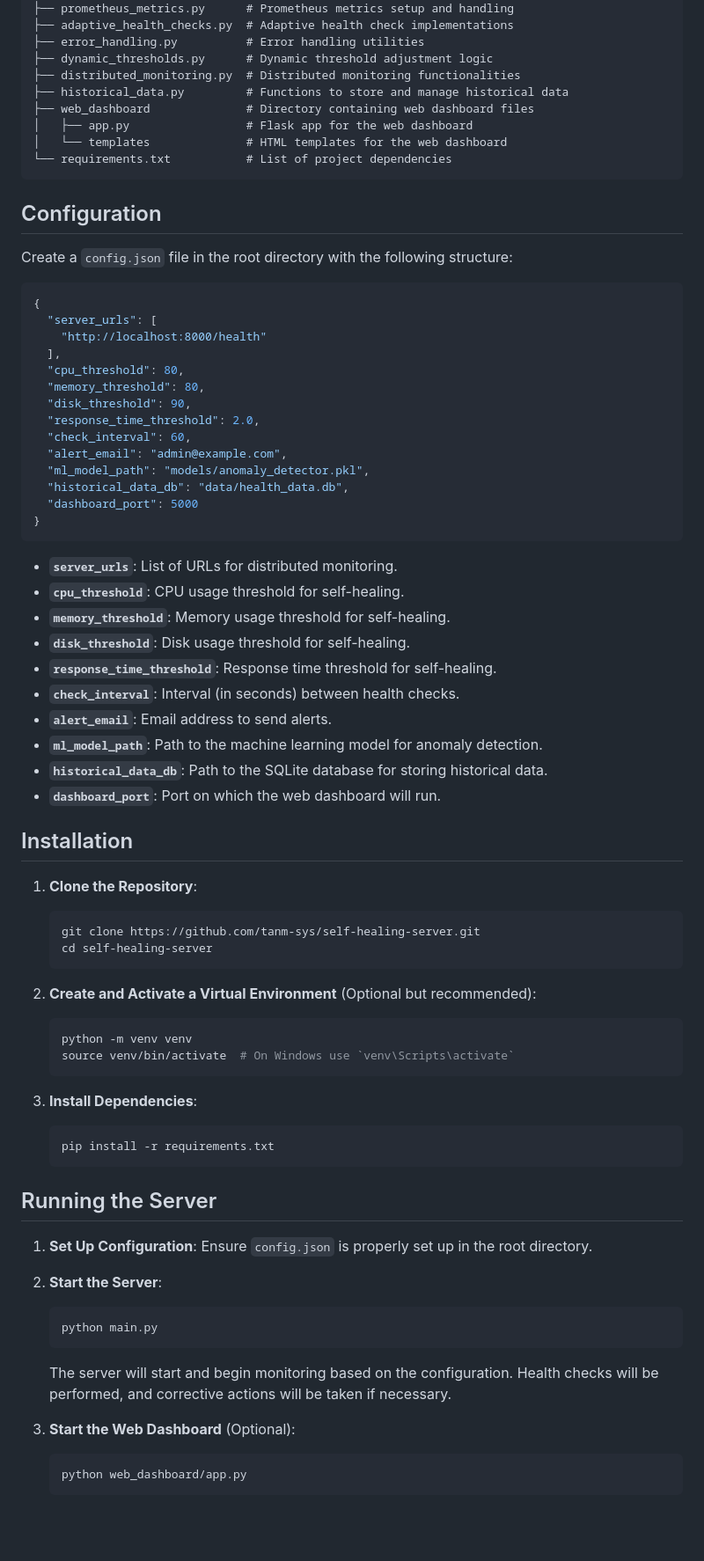
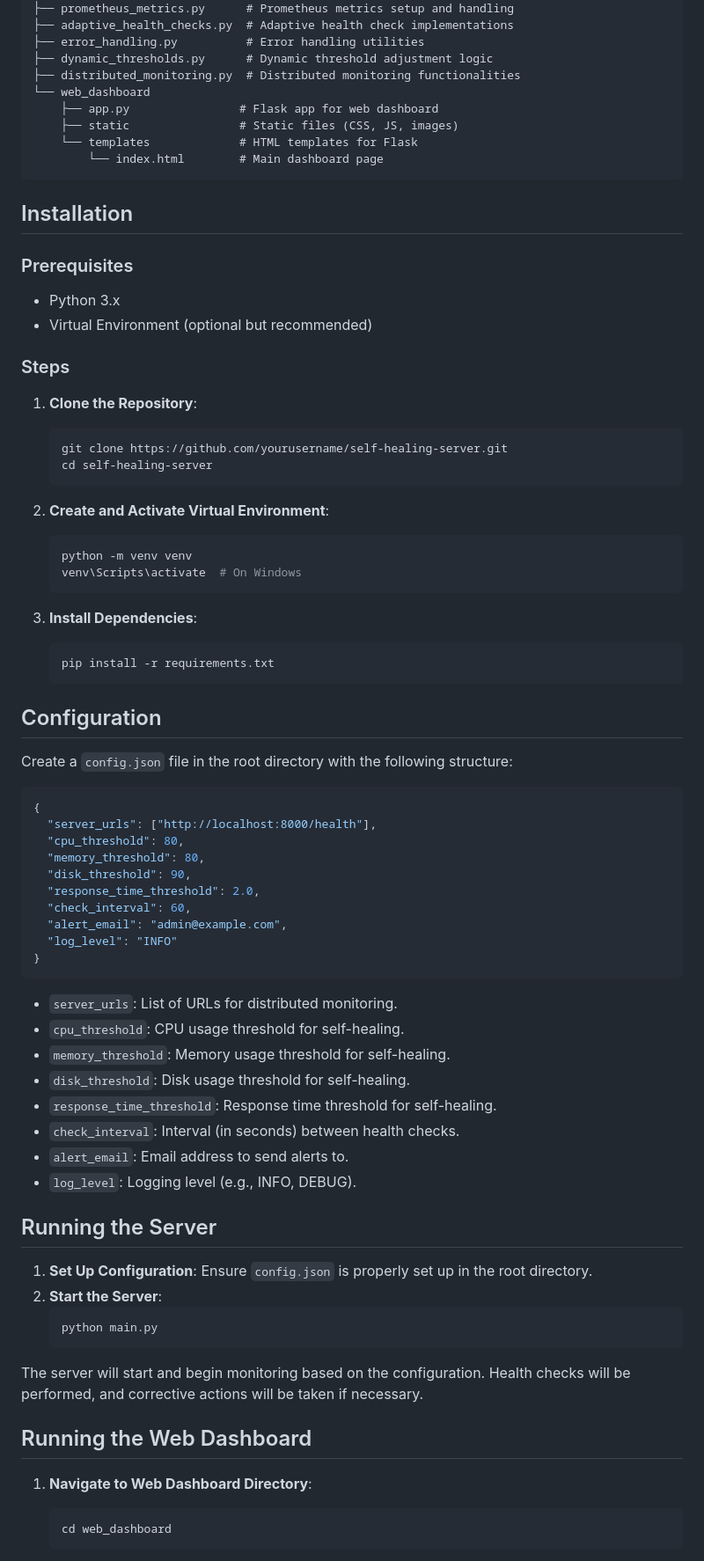
Before and after one commit to tanm-sys/self-healing-server, a Markdown page: README.md, the part around the change printed below. Shown: that part at 88% size. Rendered like a GitHub page; blank space fills up the shorter version.

````diff
--- a/README.md
+++ b/README.md
@@ -35,12 +43,38 @@ This project is a self-healing server system designed to monitor its own health
 ├── error_handling.py          # Error handling utilities
 ├── dynamic_thresholds.py      # Dynamic threshold adjustment logic
 ├── distributed_monitoring.py  # Distributed monitoring functionalities
-├── historical_data.py         # Functions to store and manage historical data
-├── web_dashboard              # Directory containing web dashboard files
-│   ├── app.py                 # Flask app for the web dashboard
-│   └── templates              # HTML templates for the web dashboard
-└── requirements.txt           # List of project dependencies
+└── web_dashboard
+    ├── app.py                # Flask app for web dashboard
+    ├── static                # Static files (CSS, JS, images)
+    └── templates             # HTML templates for Flask
+        └── index.html        # Main dashboard page
 ```
+
+## Installation
+
+### Prerequisites
+
+- Python 3.x
+- Virtual Environment (optional but recommended)
+
+### Steps
+
+1. **Clone the Repository**:
+   ```sh
+   git clone https://github.com/yourusername/self-healing-server.git
+   cd self-healing-server
+   ```
+
+2. **Create and Activate Virtual Environment**:
+   ```sh
+   python -m venv venv
+   venv\Scripts\activate  # On Windows
+   ```
+
+3. **Install Dependencies**:
+   ```sh
+   pip install -r requirements.txt
+   ```
 
 ## Configuration
 
@@ -48,69 +82,40 @@ Create a `config.json` file in the root directory with the following structure:
 
 ```json
 {
-  "server_urls": [
-    "http://localhost:8000/health"
-  ],
+  "server_urls": ["http://localhost:8000/health"],
   "cpu_threshold": 80,
   "memory_threshold": 80,
   "disk_threshold": 90,
   "response_time_threshold": 2.0,
   "check_interval": 60,
   "alert_email": "admin@example.com",
-  "ml_model_path": "models/anomaly_detector.pkl",
-  "historical_data_db": "data/health_data.db",
-  "dashboard_port": 5000
+  "log_level": "INFO"
 }
 ```
 
-- **`server_urls`**: List of URLs for distributed monitoring.
-- **`cpu_threshold`**: CPU usage threshold for self-healing.
-- **`memory_threshold`**: Memory usage threshold for self-healing.
-- **`disk_threshold`**: Disk usage threshold for self-healing.
-- **`response_time_threshold`**: Response time threshold for self-healing.
-- **`check_interval`**: Interval (in seconds) between health checks.
-- **`alert_email`**: Email address to send alerts.
-- **`ml_model_path`**: Path to the machine learning model for anomaly detection.
-- **`historical_data_db`**: Path to the SQLite database for storing historical data.
-- **`dashboard_port`**: Port on which the web dashboard will run.
-
-## Installation
-
-1. **Clone the Repository**:
-
-   ```sh
-   git clone https://github.com/tanm-sys/self-healing-server.git
-   cd self-healing-server
-   ```
-
-2. **Create and Activate a Virtual Environment** (Optional but recommended):
-
-   ```sh
-   python -m venv venv
-   source venv/bin/activate  # On Windows use `venv\Scripts\activate`
-   ```
-
-3. **Install Dependencies**:
-
-   ```sh
-   pip install -r requirements.txt
-   ```
+- `server_urls`: List of URLs for distributed monitoring.
+- `cpu_threshold`: CPU usage threshold for self-healing.
+- `memory_threshold`: Memory usage threshold for self-healing.
+- `disk_threshold`: Disk usage threshold for self-healing.
+- `response_time_threshold`: Response time threshold for self-healing.
+- `check_interval`: Interval (in seconds) between health checks.
+- `alert_email`: Email address to send alerts to.
+- `log_level`: Logging level (e.g., INFO, DEBUG).
 
 ## Running the Server
 
 1. **Set Up Configuration**: Ensure `config.json` is properly set up in the root directory.
-
 2. **Start the Server**:
-
    ```sh
    python main.py
    ```
 
-   The server will start and begin monitoring based on the configuration. Health checks will be performed, and corrective actions will be taken if necessary.
+The server will start and begin monitoring based on the configuration. Health checks will be performed, and corrective actions will be taken if necessary.
 
-3. **Start the Web Dashboard** (Optional):
+## Running the Web Dashboard
 
+1. **Navigate to Web Dashboard Directory**:
    ```sh
-   python web_dashboard/app.py
+   cd web_dashboard
    ```
 
````
Also changed, not shown: other parts of README.md (+51 -100 lines).
